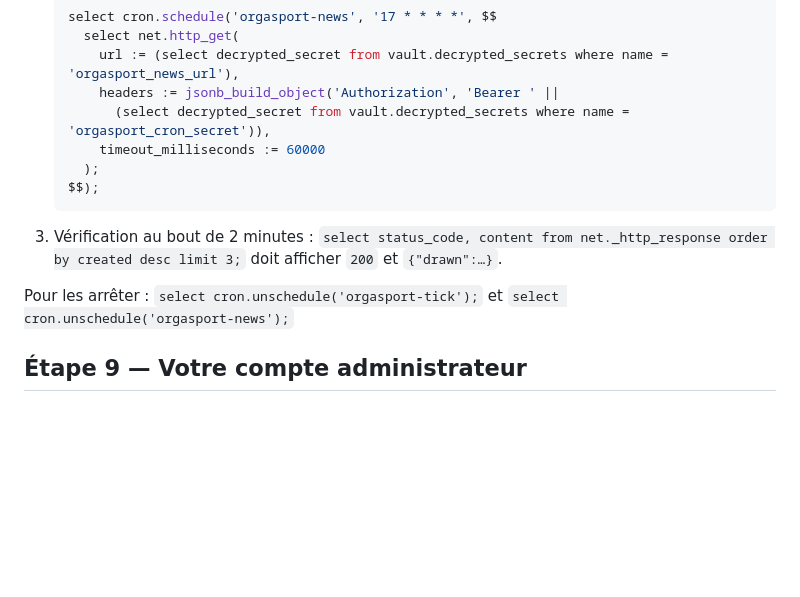
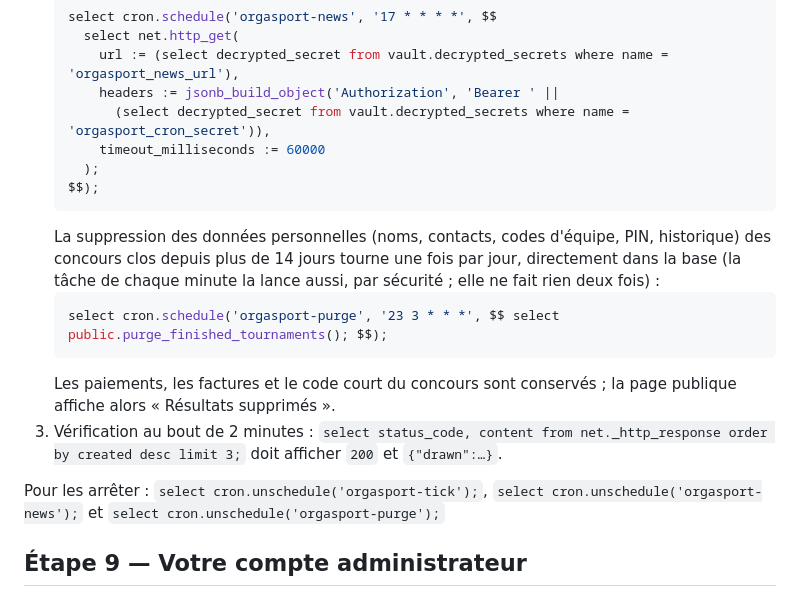
Before and after one commit to zn9bnmj955-hub/Misticone, a Markdown page: docs/DEPLOIEMENT.md, the part around the change. Drawn GitHub-style; blank space fills up the shorter version.

Commit message:
Déploiement B3 : planification quotidienne de la purge (pg_cron, 14 jours après la finale)
Co-Authored-By: Claude Opus 5.5 <noreply@anthropic.com>
Claude-Session: https://claude.ai/code/session_017C5XZgzTPELisKjpmA73Td

````diff
--- a/docs/DEPLOIEMENT.md
+++ b/docs/DEPLOIEMENT.md
@@ -183,11 +183,19 @@ Tirages à l'heure prévue, rappels et envoi des notifications passent par l'adr
      );
    $$);
    ```
+   La suppression des données personnelles (noms, contacts, codes d'équipe, PIN, historique) des
+   concours clos depuis plus de 14 jours tourne une fois par jour, directement dans la base
+   (la tâche de chaque minute la lance aussi, par sécurité ; elle ne fait rien deux fois) :
+   ```sql
+   select cron.schedule('orgasport-purge', '23 3 * * *', $$ select public.purge_finished_tournaments(); $$);
+   ```
+   Les paiements, les factures et le code court du concours sont conservés ; la page publique
+   affiche alors « Résultats supprimés ».
 3. Vérification au bout de 2 minutes :
    `select status_code, content from net._http_response order by created desc limit 3;`
    doit afficher `200` et `{"drawn":…}`.
 
-Pour les arrêter : `select cron.unschedule('orgasport-tick');` et `select cron.unschedule('orgasport-news');`
+Pour les arrêter : `select cron.unschedule('orgasport-tick');`, `select cron.unschedule('orgasport-news');` et `select cron.unschedule('orgasport-purge');`
 
 ## Étape 9 — Votre compte administrateur
 
````
